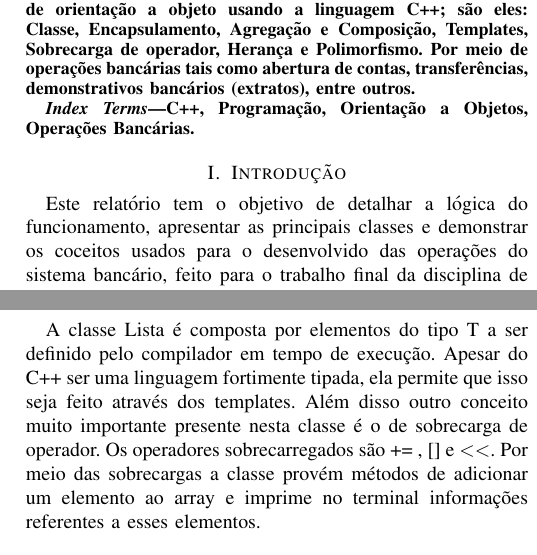
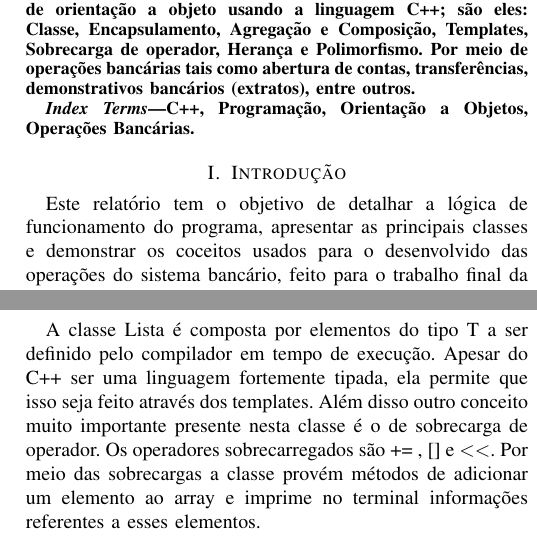
Before and after one commit to rubens-lavor/projeto-final-prog-3, a LaTeX paper (relatório/Relatório.tex): two parts of the columns of pages 1 and 3 of 4, joined at a grey line, cut so that both start at the same text. Compiled offline with pdfLaTeX.

Commit message:
finalizado

```diff
--- a/relatório/Relatório.tex
+++ b/relatório/Relatório.tex
@@ -49,7 +49,7 @@ thaiz.izidoro@grad.ufsc.br}
 \end{IEEEkeywords}
 
 \section{Introdução}
-Este relatório tem o objetivo de detalhar a lógica do funcionamento, apresentar as principais classes e demonstrar os coceitos usados  para o desenvolvido das operações do sistema bancário, feito para o trabalho final da disciplina de programação 3. Todo o código está documentado nos arquivos de cabeçalho.
+Este relatório tem o objetivo de detalhar a lógica de funcionamento do programa, apresentar as principais classes e demonstrar os coceitos usados  para o desenvolvido das operações do sistema bancário, feito para o trabalho final da disciplina de programação 3. Todo o código está documentado nos arquivos de cabeçalho.
 
 \section{Desenvolvimento}
 
@@ -118,7 +118,7 @@ Template de classe e sobrecarga de operador
     \label{fig_Lista}
 \end{figure}
 
-A classe Lista é composta por elementos do tipo T a ser definido pelo compilador em tempo de execução. Apesar do C++ ser uma linguagem fortimente tipada, ela permite que isso seja feito através dos templates. Além disso outro conceito muito importante presente nesta classe é o de sobrecarga de operador. Os operadores sobrecarregados são += , [] e $ << $. Por meio das sobrecargas a classe provém métodos de adicionar um elemento ao array e imprime no terminal informações referentes a esses elementos.
+A classe Lista é composta por elementos do tipo T a ser definido pelo compilador em tempo de execução. Apesar do C++ ser uma linguagem fortemente tipada, ela permite que isso seja feito através dos templates. Além disso outro conceito muito importante presente nesta classe é o de sobrecarga de operador. Os operadores sobrecarregados são += , [] e $ << $. Por meio das sobrecargas a classe provém métodos de adicionar um elemento ao array e imprime no terminal informações referentes a esses elementos.
 
 
 \section{Discussão}
```
Also changed, not shown: relatório/Relatório.pdf, 3 other files.
